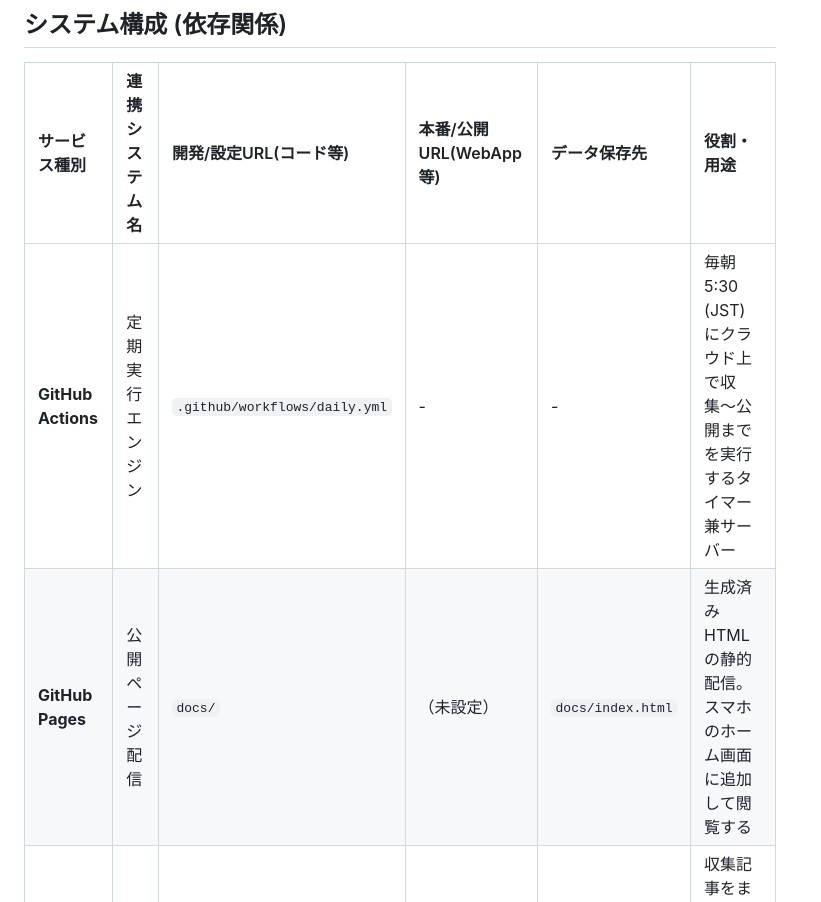
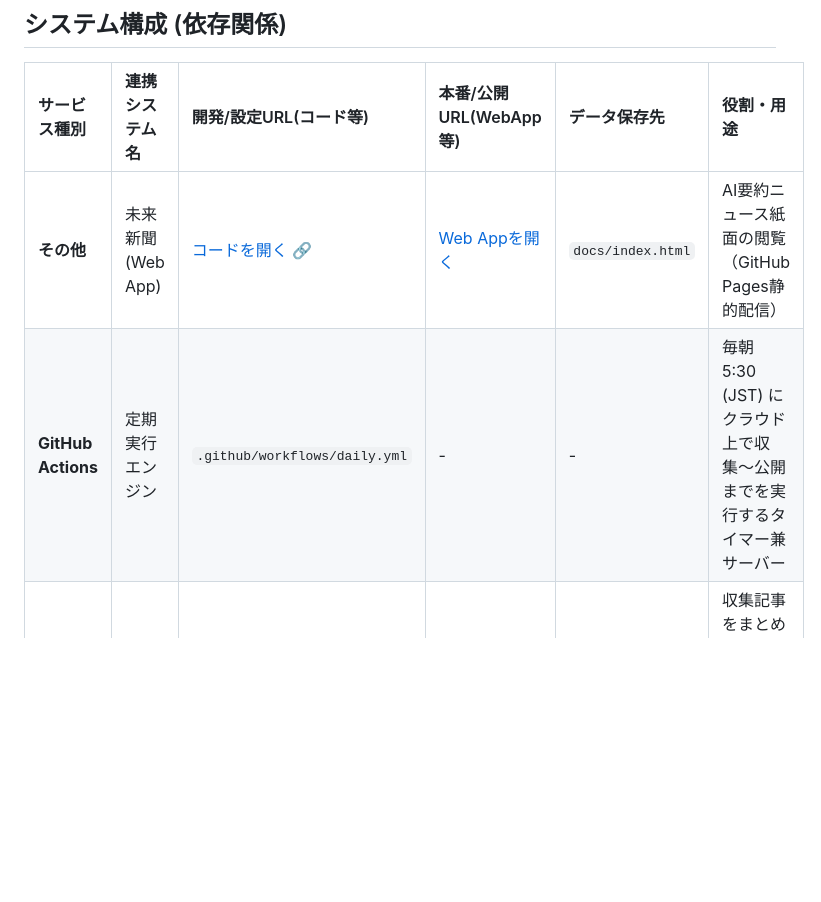
Before and after one commit to fujishinoharatt-cpu/925-Mirai-Shinbun, a Markdown page: metadata.md, the part around the change. Rendered like a GitHub page; blank space fills up the shorter version.

Commit message:
docs: metadata.mdの公開URL情報を更新

```diff
--- a/metadata.md
+++ b/metadata.md
@@ -16,8 +16,8 @@
 
 | サービス種別 | 連携システム名 | 開発/設定URL(コード等) | 本番/公開URL(WebApp等) | データ保存先 | 役割・用途 |
 | :--- | :--- | :--- | :--- | :--- | :--- |
+| **その他** | 未来新聞 (Web App) | [コードを開く 🔗](https://github.com/fujishinoharatt-cpu/925-Mirai-Shinbun) | [Web Appを開く](https://fujishinoharatt-cpu.github.io/925-Mirai-Shinbun/) | `docs/index.html` | AI要約ニュース紙面の閲覧（GitHub Pages静的配信） |
 | **GitHub Actions** | 定期実行エンジン | `.github/workflows/daily.yml` | - | - | 毎朝 5:30 (JST) にクラウド上で収集〜公開までを実行するタイマー兼サーバー |
-| **GitHub Pages** | 公開ページ配信 | `docs/` | （未設定） | `docs/index.html` | 生成済み HTML の静的配信。スマホのホーム画面に追加して閲覧する |
 | **Gemini API** | 要約エンジン | - | - | - | 収集記事をまとめて 1 日 1 回だけ呼び出し、日本語の見出しと要約を生成 |
 | **RSS 各サイト** | ニュース供給元 | `config/feeds.json` | - | - | 収集対象フィードの一覧。ジャンル変更はこのファイルのみで行う |
 
```
